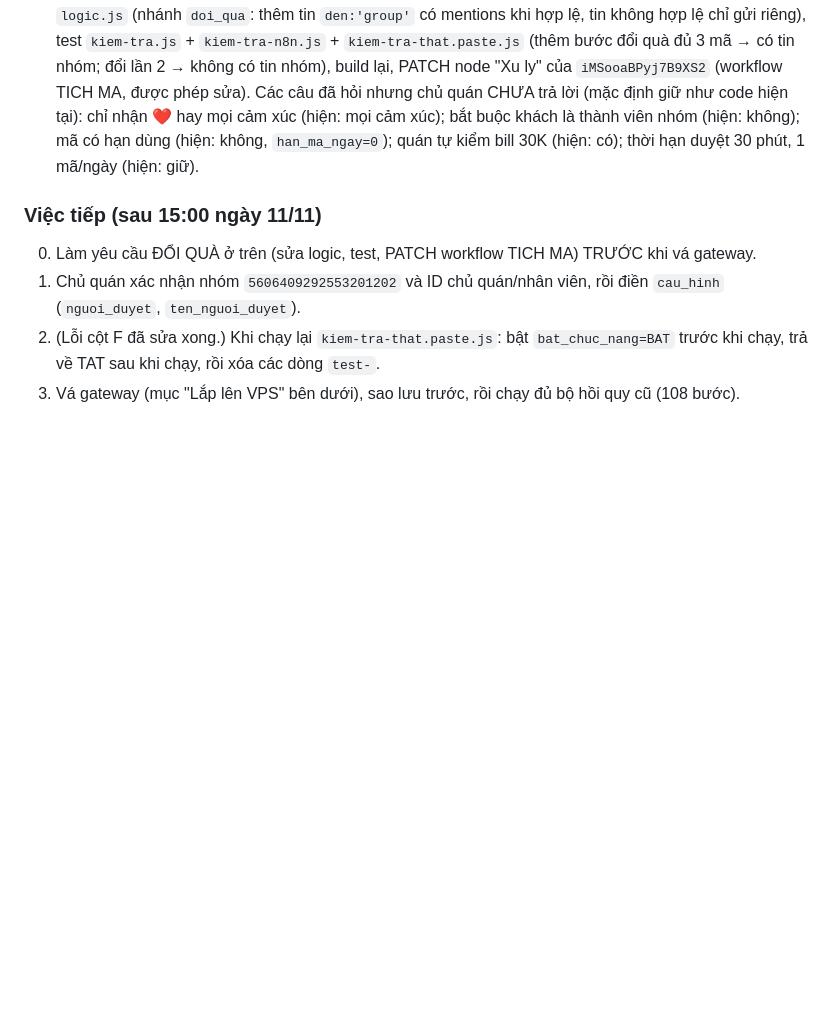
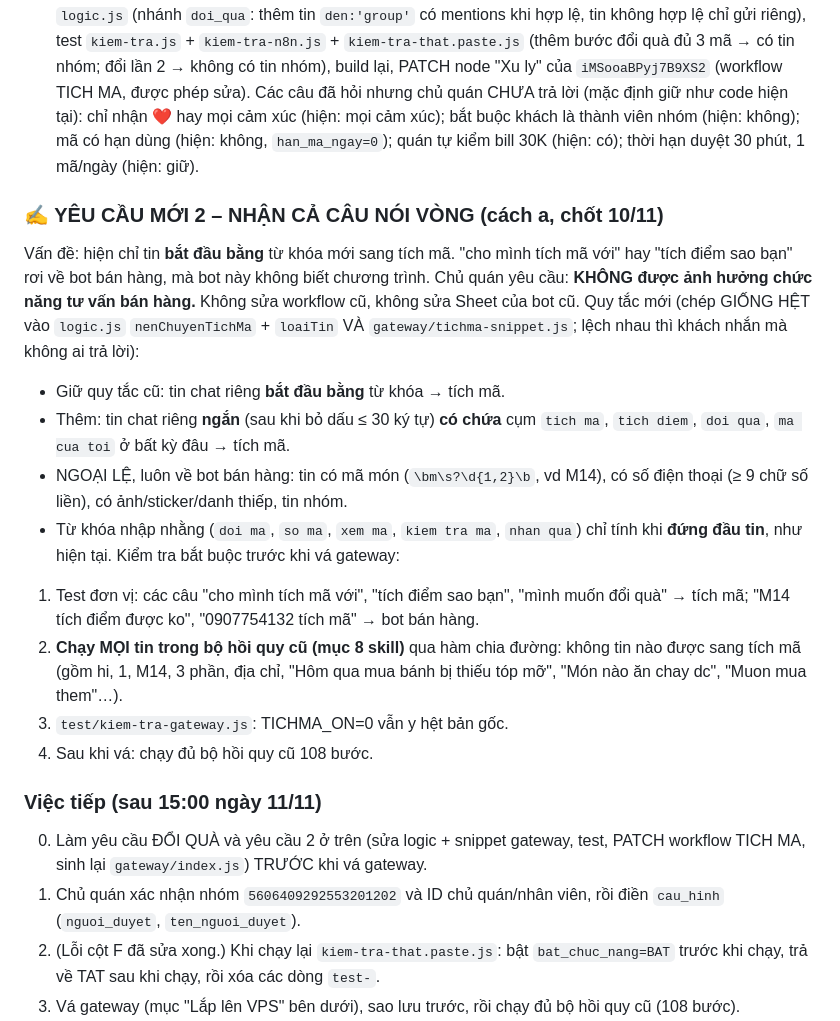
Before and after one commit to Quaquefood/Quaquefood, a Markdown page: tich-ma-zalo/TIEN-DO.md, the part around the change. Drawn GitHub-style; blank space fills up the shorter version.

Commit message:
tich-ma: chot nhan cau noi vong (cach a)

```diff
--- a/tich-ma-zalo/TIEN-DO.md
+++ b/tich-ma-zalo/TIEN-DO.md
@@ -64,8 +64,22 @@ Cách đã chốt:
 Việc cần sửa: `logic.js` (nhánh `doi_qua`: thêm tin `den:'group'` có mentions khi hợp lệ, tin không hợp lệ chỉ gửi riêng), test `kiem-tra.js` + `kiem-tra-n8n.js` + `kiem-tra-that.paste.js` (thêm bước đổi quà đủ 3 mã → có tin nhóm; đổi lần 2 → không có tin nhóm), build lại, PATCH node "Xu ly" của `iMSooaBPyj7B9XS2` (workflow TICH MA, được phép sửa).
 Các câu đã hỏi nhưng chủ quán CHƯA trả lời (mặc định giữ như code hiện tại): chỉ nhận ❤️ hay mọi cảm xúc (hiện: mọi cảm xúc); bắt buộc khách là thành viên nhóm (hiện: không); mã có hạn dùng (hiện: không, `han_ma_ngay=0`); quán tự kiểm bill 30K (hiện: có); thời hạn duyệt 30 phút, 1 mã/ngày (hiện: giữ).
 
+### ✍ YÊU CẦU MỚI 2 – NHẬN CẢ CÂU NÓI VÒNG (cách a, chốt 10/11)
+Vấn đề: hiện chỉ tin **bắt đầu bằng** từ khóa mới sang tích mã. "cho mình tích mã với" hay "tích điểm sao bạn" rơi về bot bán hàng, mà bot này không biết chương trình.
+Chủ quán yêu cầu: **KHÔNG được ảnh hưởng chức năng tư vấn bán hàng.** Không sửa workflow cũ, không sửa Sheet của bot cũ.
+Quy tắc mới (chép GIỐNG HỆT vào `logic.js` `nenChuyenTichMa` + `loaiTin` VÀ `gateway/tichma-snippet.js`; lệch nhau thì khách nhắn mà không ai trả lời):
+- Giữ quy tắc cũ: tin chat riêng **bắt đầu bằng** từ khóa → tích mã.
+- Thêm: tin chat riêng **ngắn** (sau khi bỏ dấu ≤ 30 ký tự) **có chứa** cụm `tich ma`, `tich diem`, `doi qua`, `ma cua toi` ở bất kỳ đâu → tích mã.
+- NGOẠI LỆ, luôn về bot bán hàng: tin có mã món (`\bm\s?\d{1,2}\b`, vd M14), có số điện thoại (≥ 9 chữ số liền), có ảnh/sticker/danh thiếp, tin nhóm.
+- Từ khóa nhập nhằng (`doi ma`, `so ma`, `xem ma`, `kiem tra ma`, `nhan qua`) chỉ tính khi **đứng đầu tin**, như hiện tại.
+Kiểm tra bắt buộc trước khi vá gateway:
+1. Test đơn vị: các câu "cho mình tích mã với", "tích điểm sao bạn", "mình muốn đổi quà" → tích mã; "M14 tích điểm được ko", "0907754132 tích mã" → bot bán hàng.
+2. **Chạy MỌI tin trong bộ hồi quy cũ (mục 8 skill)** qua hàm chia đường: không tin nào được sang tích mã (gồm hi, 1, M14, 3 phần, địa chỉ, "Hôm qua mua bánh bị thiếu tóp mỡ", "Món nào ăn chay dc", "Muon mua them"…).
+3. `test/kiem-tra-gateway.js`: TICHMA_ON=0 vẫn y hệt bản gốc.
+4. Sau khi vá: chạy đủ bộ hồi quy cũ 108 bước.
+
 ### Việc tiếp (sau 15:00 ngày 11/11)
-0. Làm yêu cầu ĐỔI QUÀ ở trên (sửa logic, test, PATCH workflow TICH MA) TRƯỚC khi vá gateway.
+0. Làm yêu cầu ĐỔI QUÀ và yêu cầu 2 ở trên (sửa logic + snippet gateway, test, PATCH workflow TICH MA, sinh lại `gateway/index.js`) TRƯỚC khi vá gateway.
 1. Chủ quán xác nhận nhóm `5606409292553201202` và ID chủ quán/nhân viên, rồi điền `cau_hinh` (`nguoi_duyet`, `ten_nguoi_duyet`).
 2. (Lỗi cột F đã sửa xong.) Khi chạy lại `kiem-tra-that.paste.js`: bật `bat_chuc_nang=BAT` trước khi chạy, trả về TAT sau khi chạy, rồi xóa các dòng `test-`.
 3. Vá gateway (mục "Lắp lên VPS" bên dưới), sao lưu trước, rồi chạy đủ bộ hồi quy cũ (108 bước).
```
